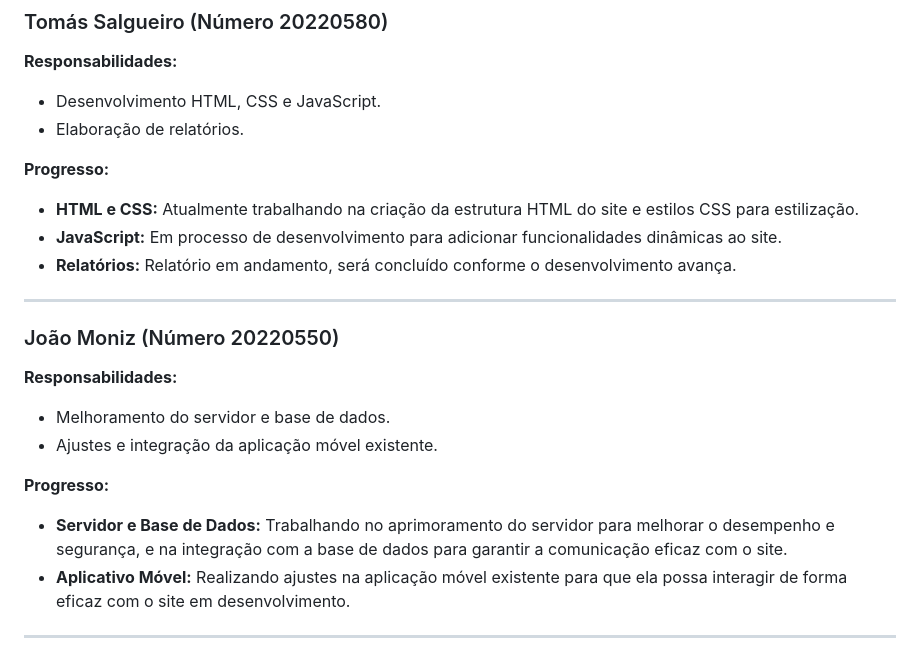
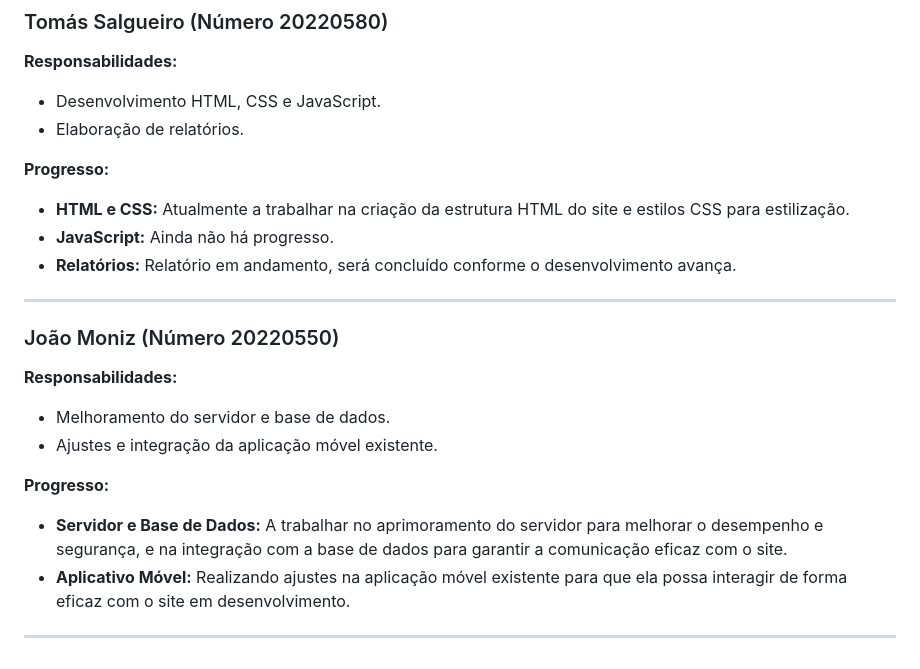
Before and after one commit to Fang261/QR-Caching_WEB, a Markdown page: README.md, the part around one of its changes. GitHub-like rendering.

```diff
--- a/README.md
+++ b/README.md
@@ -96,8 +96,8 @@
 - Elaboração de relatórios.
 
 **Progresso:**
-- **HTML e CSS:** Atualmente trabalhando na criação da estrutura HTML do site e estilos CSS para estilização.
-- **JavaScript:** Em processo de desenvolvimento para adicionar funcionalidades dinâmicas ao site.
+- **HTML e CSS:** Atualmente a trabalhar na criação da estrutura HTML do site e estilos CSS para estilização.
+- **JavaScript:** Ainda não há progresso.
 - **Relatórios:** Relatório em andamento, será concluído conforme o desenvolvimento avança.
 
 ----------------------------------------------------------
@@ -109,7 +109,7 @@
 - Ajustes e integração da aplicação móvel existente.
 
 **Progresso:**
-- **Servidor e Base de Dados:** Trabalhando no aprimoramento do servidor para melhorar o desempenho e segurança, e na integração com a base de dados para garantir a comunicação eficaz com o site.
+- **Servidor e Base de Dados:** A trabalhar no aprimoramento do servidor para melhorar o desempenho e segurança, e na integração com a base de dados para garantir a comunicação eficaz com o site.
 - **Aplicativo Móvel:** Realizando ajustes na aplicação móvel existente para que ela possa interagir de forma eficaz com o site em desenvolvimento.
 
 ----------------------------------------------------------
```
Also changed, not shown: other parts of README.md (+1 -1 lines).
